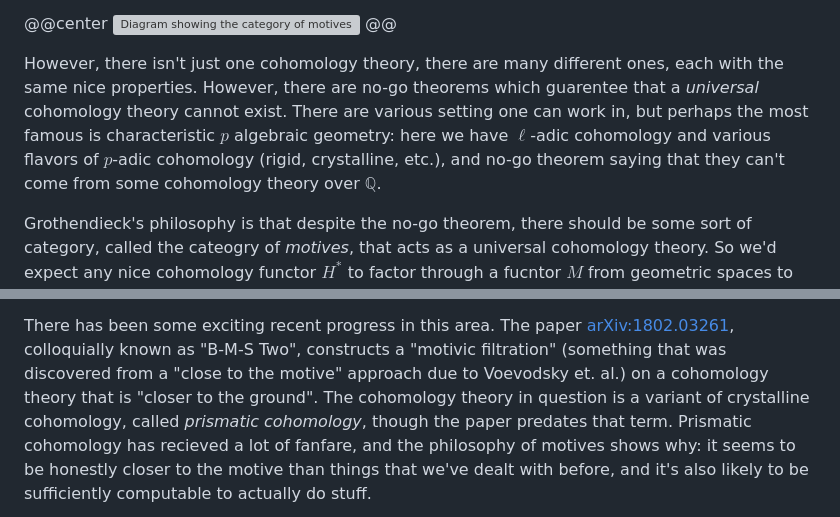
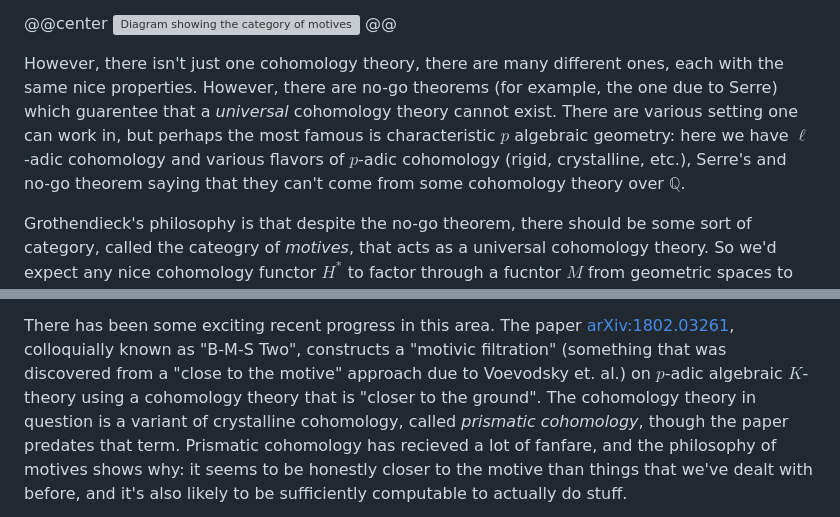
Before and after one commit to jjgarzella/jjgarzella.github.io, a Markdown page: research/mathematicians.md, 2 parts joined by grey strips. Drawn GitHub-style; grey boxes are pictures that could not be loaded.

Commit message:
Fix error and omission

```diff
--- a/research/mathematicians.md
+++ b/research/mathematicians.md
@@ -24,10 +24,10 @@ geoemtric spaces to linear spaces.
 @@
 
 However, there isn't just one cohomology theory, there are many different ones, each with the same
-nice properties. However, there are no-go theorems which guarentee that a *universal*
+nice properties. However, there are no-go theorems (for example, the one due to Serre) which guarentee that a *universal*
 cohomology theory cannot exist. There are various setting one can work in, but perhaps the most
 famous is characteristic $p$ algebraic geometry: here we have $\ell$-adic cohomology and various
-flavors of $p$-adic cohomology (rigid, crystalline, etc.), and no-go theorem saying that they can't
+flavors of $p$-adic cohomology (rigid, crystalline, etc.), Serre's and no-go theorem saying that they can't
 come from some cohomology theory over $\mathbb{Q}$.
 
 
@@ -79,7 +79,7 @@ a finite human being and have expertise in very few of them.
 There has been some exciting recent progress in this area. The paper
 [arXiv:1802.03261](https://arxiv.org/abs/1802.03261v2), colloquially known as "B-M-S Two",
 constructs a "motivic filtration" (something that was discovered from a "close to the motive"
-approach due to Voevodsky et. al.) on a cohomology theory that is "closer to the ground". The
+approach due to Voevodsky et. al.) on $p$-adic algebraic $K$-theory using a cohomology theory that is "closer to the ground". The
 cohomology theory in question is a variant of crystalline cohomology, called *prismatic cohomology*,
 though the paper predates that term. Prismatic cohomology has recieved a lot of fanfare, and the
 philosophy of motives shows why: it seems to be honestly closer to the motive than things that we've
```
